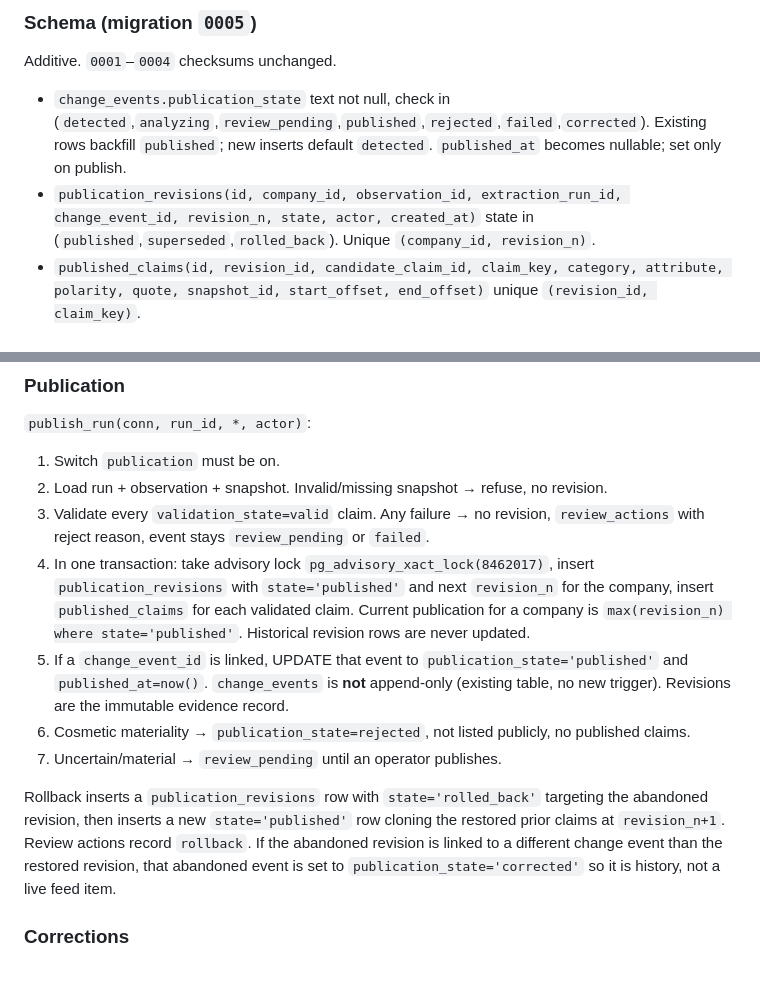
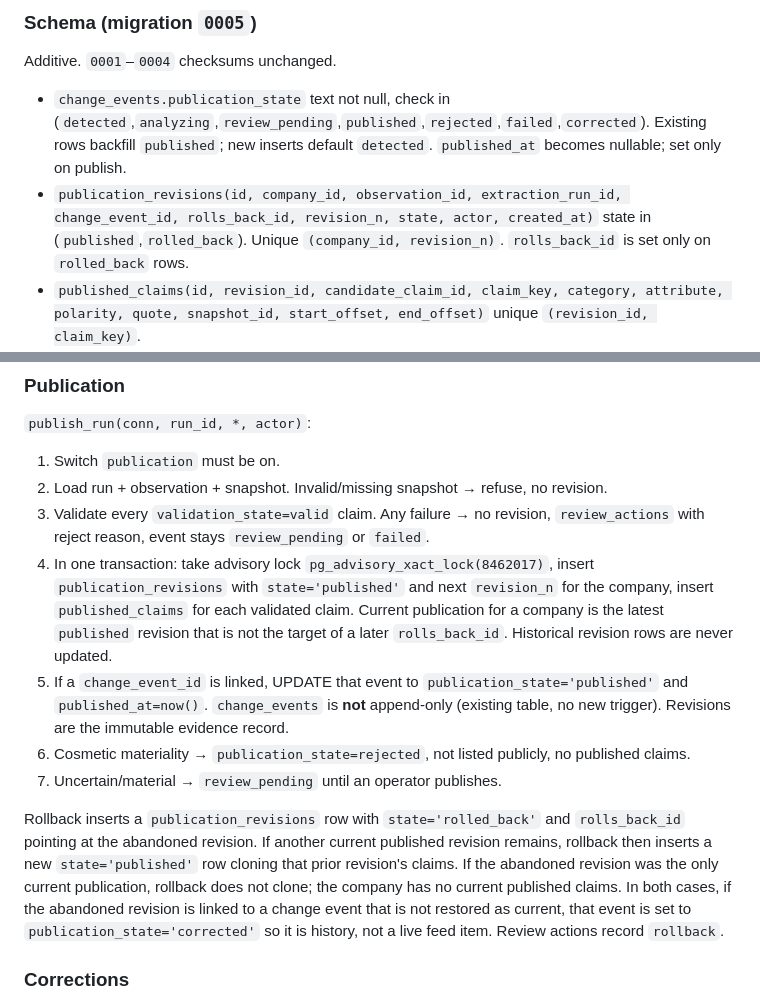
Before and after one commit to Atharva-Kanherkar/privacyradar, a Markdown page: testing/agent-issue-8-publication-corrections.md, 2 parts joined by grey strips. Rendered like a GitHub page; blank space fills up the shorter version.

Commit message:
test: lock sole-revision rollback as no current publication
A rolled_back row points at the abandoned revision. If nothing remains to
restore, the live feed and current claims must go empty.

```diff
--- a/testing/agent-issue-8-publication-corrections.md
+++ b/testing/agent-issue-8-publication-corrections.md
@@ -53,7 +53,7 @@ Rollback: set `publication` switch false; leave tables. Public pages keep last p
 Additive. `0001`–`0004` checksums unchanged.
 
 - `change_events.publication_state` text not null, check in (`detected`,`analyzing`,`review_pending`,`published`,`rejected`,`failed`,`corrected`). Existing rows backfill `published`; new inserts default `detected`. `published_at` becomes nullable; set only on publish.
-- `publication_revisions(id, company_id, observation_id, extraction_run_id, change_event_id, revision_n, state, actor, created_at)` state in (`published`,`superseded`,`rolled_back`). Unique `(company_id, revision_n)`.
+- `publication_revisions(id, company_id, observation_id, extraction_run_id, change_event_id, rolls_back_id, revision_n, state, actor, created_at)` state in (`published`,`rolled_back`). Unique `(company_id, revision_n)`. `rolls_back_id` is set only on `rolled_back` rows.
 - `published_claims(id, revision_id, candidate_claim_id, claim_key, category, attribute, polarity, quote, snapshot_id, start_offset, end_offset)` unique `(revision_id, claim_key)`.
 - `review_actions(id, actor, action, target_type, target_id, reason, created_at)` action in (`approve`,`reject`,`publish`,`rollback`,`correct`,`acknowledge`,`decline`).
 - `corrections(id, company_id, target_revision_id, replacement_revision_id, reporter_kind, state, public_note, actor, created_at, resolved_at)` state in (`submitted`,`acknowledged`,`reviewing`,`corrected`,`declined`).
@@ -78,12 +78,12 @@ Offsets: if stored offsets are null, compute from `markdown.find(quote)`; if the
 1. Switch `publication` must be on.
 2. Load run + observation + snapshot. Invalid/missing snapshot → refuse, no revision.
 3. Validate every `validation_state=valid` claim. Any failure → no revision, `review_actions` with reject reason, event stays `review_pending` or `failed`.
-4. In one transaction: take advisory lock `pg_advisory_xact_lock(8462017)`, insert `publication_revisions` with `state='published'` and next `revision_n` for the company, insert `published_claims` for each validated claim. Current publication for a company is `max(revision_n) where state='published'`. Historical revision rows are never updated.
+4. In one transaction: take advisory lock `pg_advisory_xact_lock(8462017)`, insert `publication_revisions` with `state='published'` and next `revision_n` for the company, insert `published_claims` for each validated claim. Current publication for a company is the latest `published` revision that is not the target of a later `rolls_back_id`. Historical revision rows are never updated.
 5. If a `change_event_id` is linked, UPDATE that event to `publication_state='published'` and `published_at=now()`. `change_events` is **not** append-only (existing table, no new trigger). Revisions are the immutable evidence record.
 6. Cosmetic materiality → `publication_state=rejected`, not listed publicly, no published claims.
 7. Uncertain/material → `review_pending` until an operator publishes.
 
-Rollback inserts a `publication_revisions` row with `state='rolled_back'` targeting the abandoned revision, then inserts a new `state='published'` row cloning the restored prior claims at `revision_n+1`. Review actions record `rollback`. If the abandoned revision is linked to a different change event than the restored revision, that abandoned event is set to `publication_state='corrected'` so it is history, not a live feed item.
+Rollback inserts a `publication_revisions` row with `state='rolled_back'` and `rolls_back_id` pointing at the abandoned revision. If another current published revision remains, rollback then inserts a new `state='published'` row cloning that prior revision's claims. If the abandoned revision was the only current publication, rollback does not clone; the company has no current published claims. In both cases, if the abandoned revision is linked to a change event that is not restored as current, that event is set to `publication_state='corrected'` so it is history, not a live feed item. Review actions record `rollback`.
 
 ### Corrections
 
```
